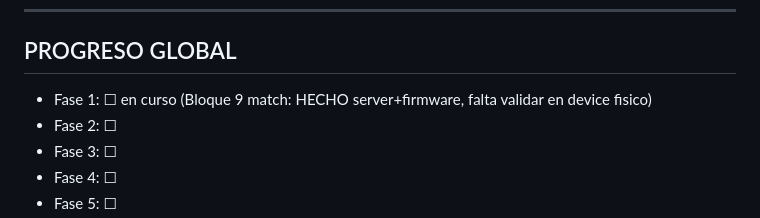
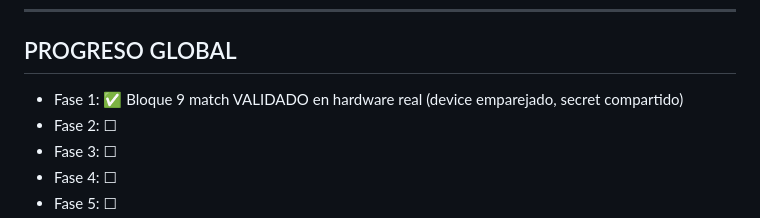
Before and after one commit to josezaratesousa-cmd/miniHSM, a Markdown page: docs/PLAN_DE_TRABAJO.md, the part around the change. GitHub-like rendering.

```diff
--- a/docs/PLAN_DE_TRABAJO.md
+++ b/docs/PLAN_DE_TRABAJO.md
@@ -82,7 +82,7 @@
 ---
 
 ## PROGRESO GLOBAL
-- Fase 1: ☐ en curso (Bloque 9 match: HECHO server+firmware, falta validar en device fisico)
+- Fase 1: ✅ Bloque 9 match VALIDADO en hardware real (device emparejado, secret compartido)
 - Fase 2: ☐
 - Fase 3: ☐
 - Fase 4: ☐
```
Also changed, not shown: docs/CHANGELOG_PENDIENTES.md (+12 -0 lines).
